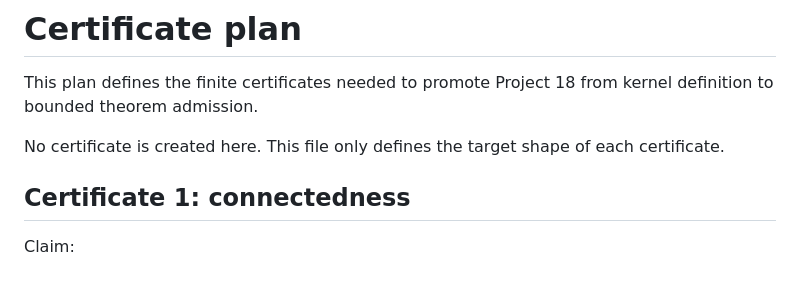
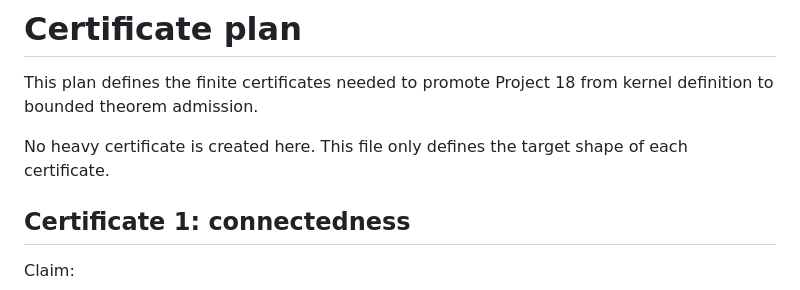
Before and after one commit to rookinc/g900-kernel-admission, a Markdown page: certificates/001_certificate_plan.md, the part around the change. GitHub-like rendering.

Commit message:
Add kernel admission certificate plan

```diff
--- a/certificates/001_certificate_plan.md
+++ b/certificates/001_certificate_plan.md
@@ -2,7 +2,7 @@
 
 This plan defines the finite certificates needed to promote Project 18 from kernel definition to bounded theorem admission.
 
-No certificate is created here. This file only defines the target shape of each certificate.
+No heavy certificate is created here. This file only defines the target shape of each certificate.
 
 ## Certificate 1: connectedness
 
```
